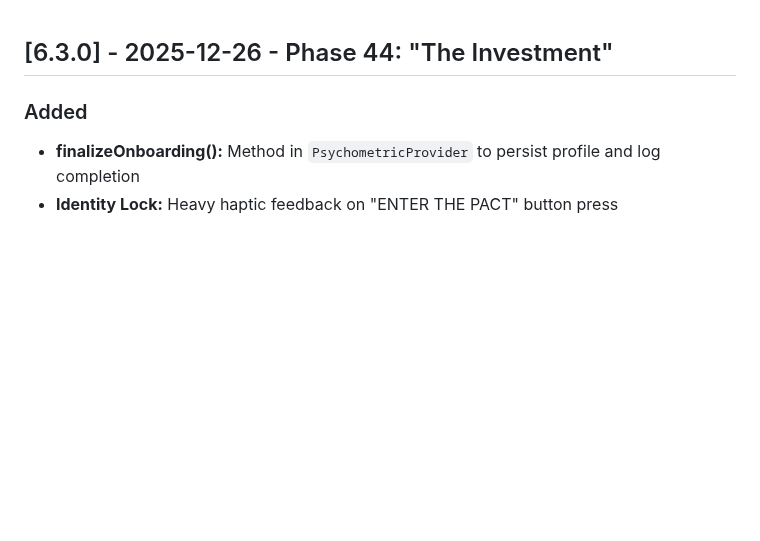
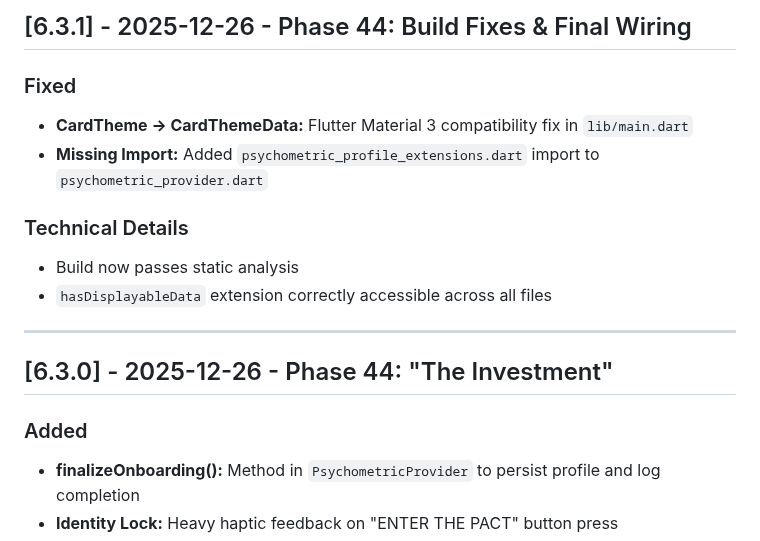
Before and after one commit to lenghurst/atomichabits, a Markdown page: CHANGELOG.md, the part around the change. GitHub-like rendering; blank space fills up the shorter version.

Commit message:
docs: add version 6.3.1 for Phase 44 build fixes

```diff
--- a/CHANGELOG.md
+++ b/CHANGELOG.md
@@ -1,3 +1,15 @@
+## [6.3.1] - 2025-12-26 - Phase 44: Build Fixes & Final Wiring
+
+### Fixed
+- **CardTheme → CardThemeData:** Flutter Material 3 compatibility fix in `lib/main.dart`
+- **Missing Import:** Added `psychometric_profile_extensions.dart` import to `psychometric_provider.dart`
+
+### Technical Details
+- Build now passes static analysis
+- `hasDisplayableData` extension correctly accessible across all files
+
+---
+
 ## [6.3.0] - 2025-12-26 - Phase 44: "The Investment"
 
 ### Added
```
